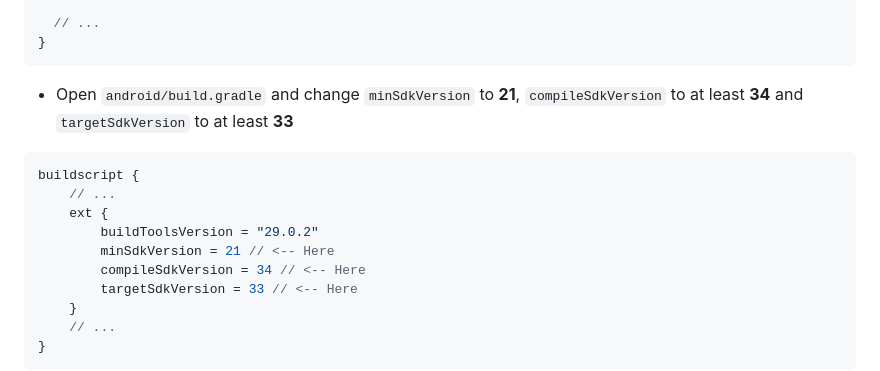
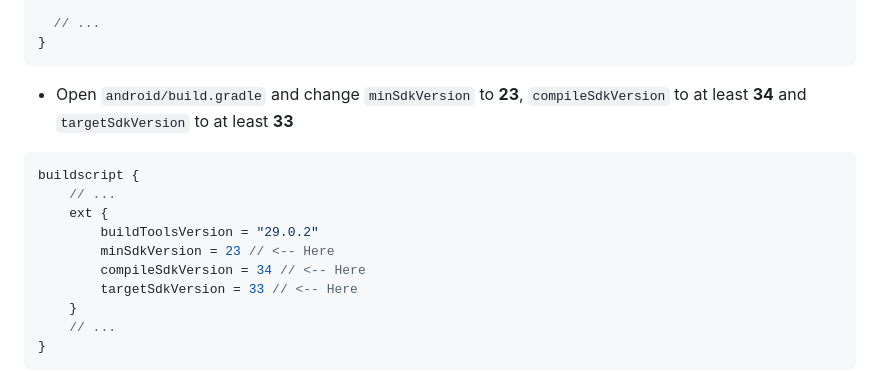
Before and after one commit to intercom/intercom-react-native, a Markdown page: README.md, the part around the change. Drawn GitHub-style.

````diff
--- a/README.md
+++ b/README.md
@@ -94,14 +94,14 @@ public void onCreate() {
 }
 ```
 
-- Open `android/build.gradle` and change `minSdkVersion` to **21**, `compileSdkVersion` to at least **34** and `targetSdkVersion` to at least **33**
+- Open `android/build.gradle` and change `minSdkVersion` to **23**, `compileSdkVersion` to at least **34** and `targetSdkVersion` to at least **33**
 
 ```Gradle
 buildscript {
     // ...
     ext {
         buildToolsVersion = "29.0.2"
-        minSdkVersion = 21 // <-- Here
+        minSdkVersion = 23 // <-- Here
         compileSdkVersion = 34 // <-- Here
         targetSdkVersion = 33 // <-- Here
     }
````
